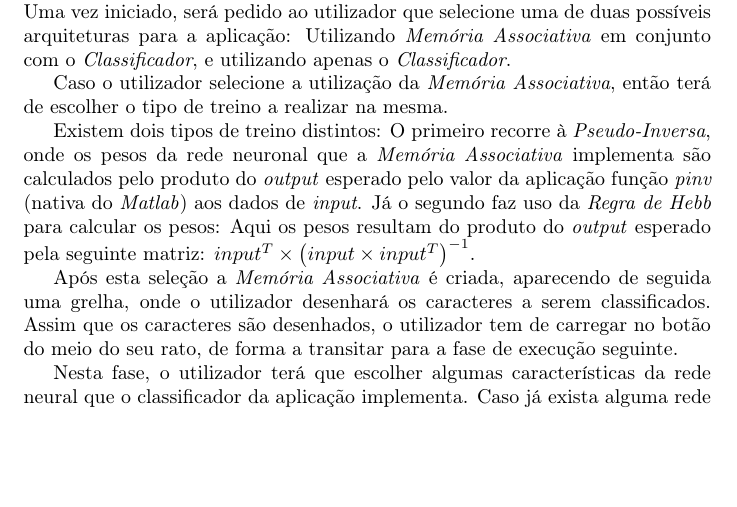
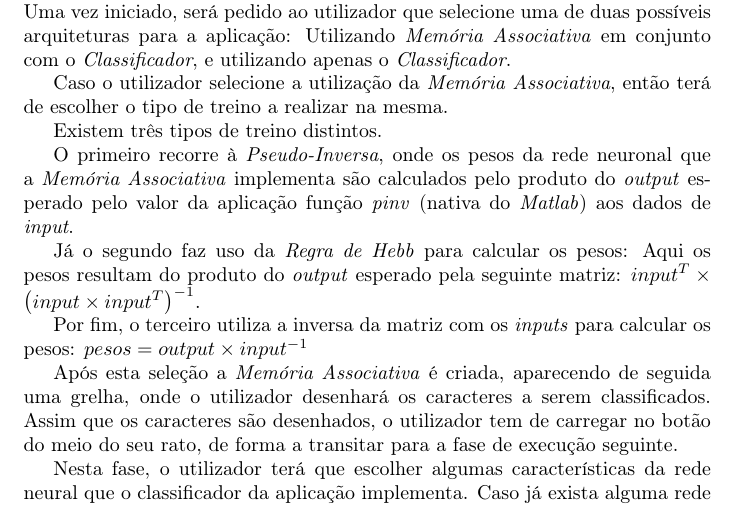
Before and after one commit to jpleitao/Aprendizagem-Computacional, a LaTeX document (TP2/Report/Report.tex): part of page 5 of 8 before the commit and part of page 5 of 9 after it, cut so that both start at the same text, the shorter picture padded with empty space. Compiled offline with pdfLaTeX.

Commit message:
Updated the report

```diff
--- a/TP2/Report/Report.tex
+++ b/TP2/Report/Report.tex
@@ -108,7 +108,13 @@ Para executar a aplicação o utilizador deverá executar o ficheiro \emph{run.m
 
 Caso o utilizador selecione a utilização da \emph{Memória Associativa}, então terá de escolher o tipo de treino a realizar na mesma.
 
-Existem dois tipos de treino distintos: O primeiro recorre à \emph{Pseudo-Inversa}, onde os pesos da rede neuronal que a \emph{Memória Associativa} implementa são calculados pelo produto do \emph{output} esperado pelo valor da aplicação função \emph{pinv} (nativa do \emph{Matlab}) aos dados de \emph{input}. Já o segundo faz uso da \emph{Regra de Hebb} para calcular os pesos: Aqui os pesos resultam do produto do \emph{output} esperado pela seguinte matriz: $input^{T}\times \left(input\times input^{T}\right)^{-1}$.
+Existem três tipos de treino distintos.
+
+O primeiro recorre à \emph{Pseudo-Inversa}, onde os pesos da rede neuronal que a \emph{Memória Associativa} implementa são calculados pelo produto do \emph{output} esperado pelo valor da aplicação função \emph{pinv} (nativa do \emph{Matlab}) aos dados de \emph{input}.
+
+Já o segundo faz uso da \emph{Regra de Hebb} para calcular os pesos: Aqui os pesos resultam do produto do \emph{output} esperado pela seguinte matriz: $input^{T}\times \left(input\times input^{T}\right)^{-1}$.
+
+Por fim, o terceiro utiliza a inversa da matriz com os \emph{inputs} para calcular os pesos: $pesos = output\times input^{-1}$
 
 Após esta seleção a \emph{Memória Associativa} é criada, aparecendo de seguida uma grelha, onde o utilizador desenhará os caracteres a serem classificados. Assim que os caracteres são desenhados, o utilizador tem de carregar no botão do meio do seu rato, de forma a transitar para a fase de execução seguinte.
 
```
Also changed, not shown: TP2/Report/Report.pdf, 4 other files.
